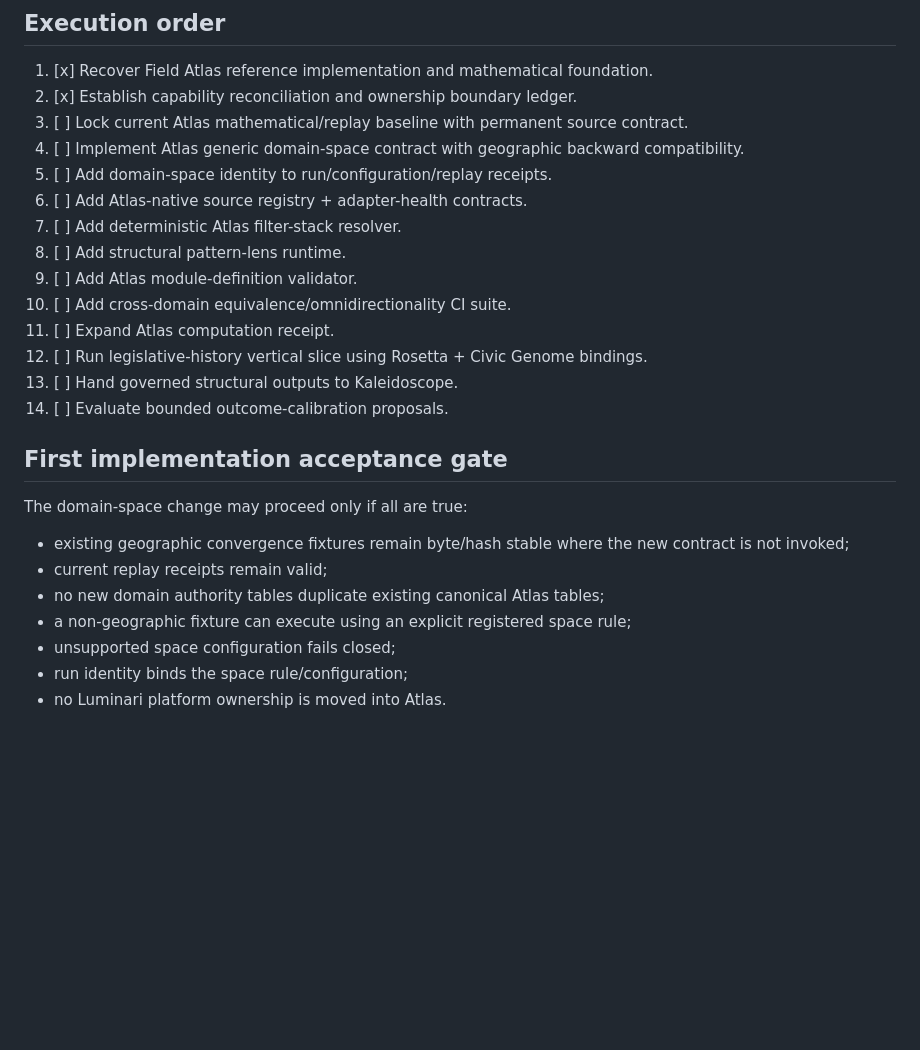
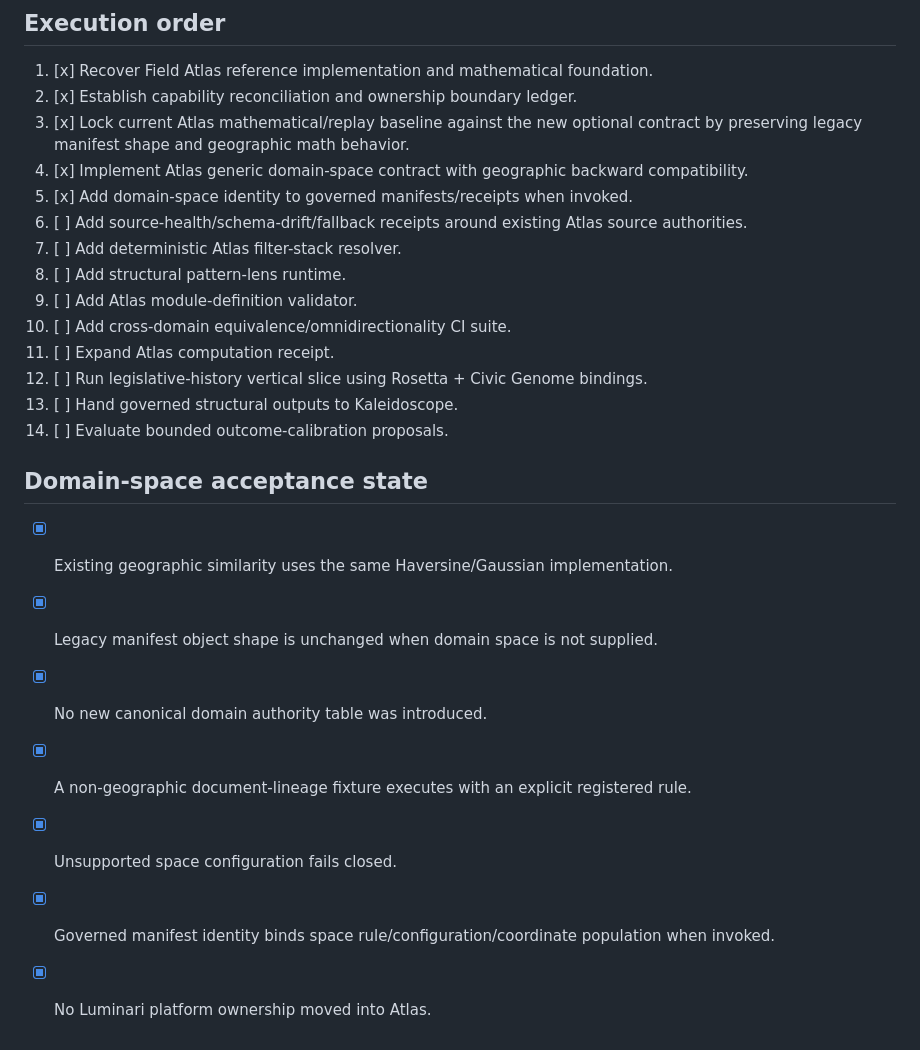
Before and after one commit to butlerajamesab-lab/atlas, a Markdown page: docs/ATLAS_FIELD_ATLAS_CAPABILITY_RECONCILIATION.md, the part around one of its changes. Rendered like a GitHub page; blank space fills up the shorter version.

```diff
--- a/docs/ATLAS_FIELD_ATLAS_CAPABILITY_RECONCILIATION.md
+++ b/docs/ATLAS_FIELD_ATLAS_CAPABILITY_RECONCILIATION.md
@@ -256,10 +259,10 @@ Do not copy these as new Atlas canonical authorities:
 
 1. [x] Recover Field Atlas reference implementation and mathematical foundation.
 2. [x] Establish capability reconciliation and ownership boundary ledger.
-3. [ ] Lock current Atlas mathematical/replay baseline with permanent source contract.
-4. [ ] Implement Atlas generic domain-space contract with geographic backward compatibility.
-5. [ ] Add domain-space identity to run/configuration/replay receipts.
-6. [ ] Add Atlas-native source registry + adapter-health contracts.
+3. [x] Lock current Atlas mathematical/replay baseline against the new optional contract by preserving legacy manifest shape and geographic math behavior.
+4. [x] Implement Atlas generic domain-space contract with geographic backward compatibility.
+5. [x] Add domain-space identity to governed manifests/receipts when invoked.
+6. [ ] Add source-health/schema-drift/fallback receipts around existing Atlas source authorities.
 7. [ ] Add deterministic Atlas filter-stack resolver.
 8. [ ] Add structural pattern-lens runtime.
 9. [ ] Add Atlas module-definition validator.
@@ -269,14 +272,12 @@ Do not copy these as new Atlas canonical authorities:
 13. [ ] Hand governed structural outputs to Kaleidoscope.
 14. [ ] Evaluate bounded outcome-calibration proposals.
 
-## First implementation acceptance gate
+## Domain-space acceptance state
 
-The domain-space change may proceed only if all are true:
-
-- existing geographic convergence fixtures remain byte/hash stable where the new contract is not invoked;
-- current replay receipts remain valid;
-- no new domain authority tables duplicate existing canonical Atlas tables;
-- a non-geographic fixture can execute using an explicit registered space rule;
-- unsupported space configuration fails closed;
-- run identity binds the space rule/configuration;
-- no Luminari platform ownership is moved into Atlas.
+- [x] Existing geographic similarity uses the same Haversine/Gaussian implementation.
+- [x] Legacy manifest object shape is unchanged when domain space is not supplied.
+- [x] No new canonical domain authority table was introduced.
+- [x] A non-geographic document-lineage fixture executes with an explicit registered rule.
+- [x] Unsupported space configuration fails closed.
+- [x] Governed manifest identity binds space rule/configuration/coordinate population when invoked.
+- [x] No Luminari platform ownership moved into Atlas.
```
Also changed, not shown: other parts of docs/ATLAS_FIELD_ATLAS_CAPABILITY_RECONCILIATION.md (+71 -68 lines).
